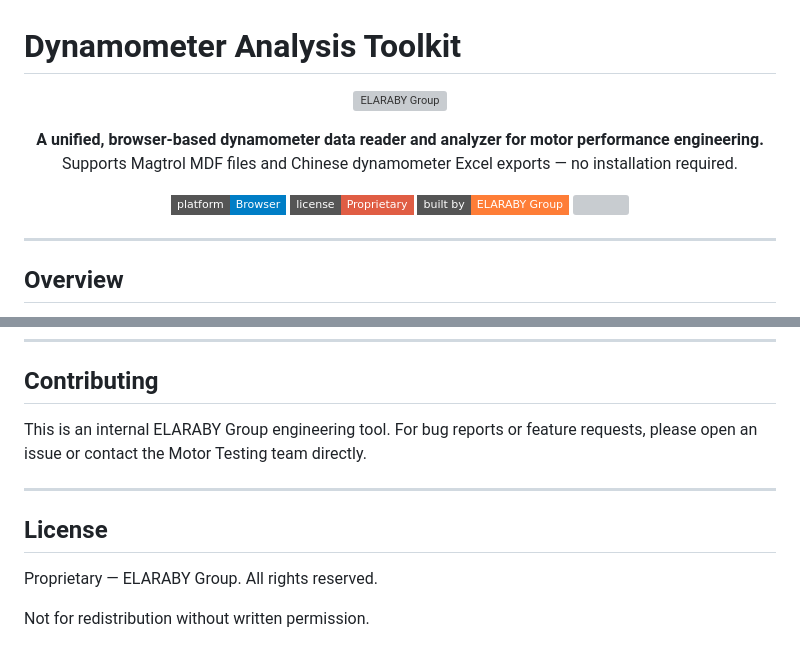
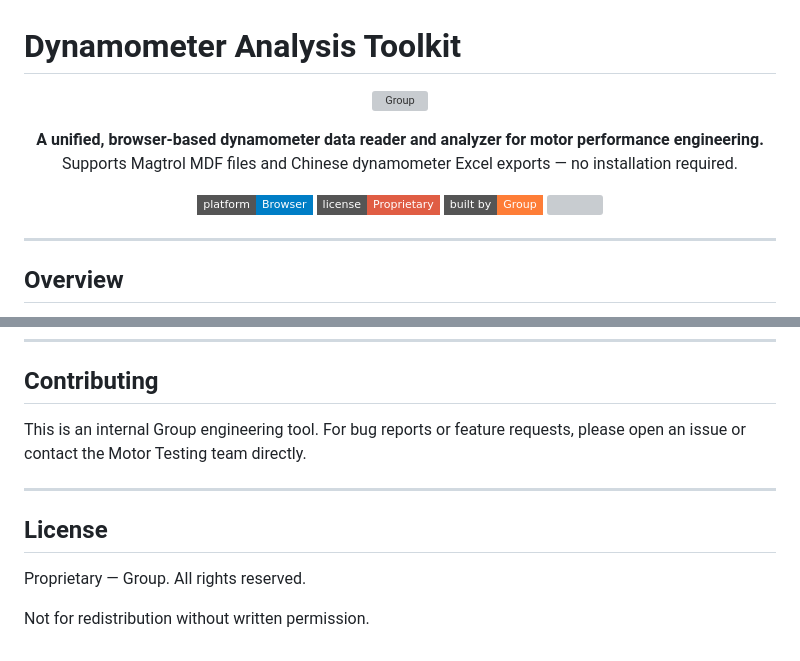
Before and after one commit to Aelsayed96/Toolkit_MotorDynamoAnalysis, a Markdown page: README.md, 2 parts joined by grey strips. Drawn GitHub-style; badges without logos; grey boxes are pictures that could not be loaded.

```diff
--- a/README.md
+++ b/README.md
@@ -1,7 +1,7 @@
 # Dynamometer Analysis Toolkit
 
 <p align="center">
-  <img src="https://ar.wikipedia.org/wiki/%D9%85%D9%84%D9%81:Elaraby-group-logo.png" height="80" alt="ELARABY Group"/>
+  <img src="https://ar.wikipedia.org/wiki/%D9%85%D9%84%D9%81: -group-logo.png" height="80" alt="  Group"/>
 </p>
 
 <p align="center">
@@ -12,7 +12,7 @@
 <p align="center">
   <img src="https://img.shields.io/badge/platform-Browser-blue?style=flat-square"/>
   <img src="https://img.shields.io/badge/license-Proprietary-red?style=flat-square"/>
-  <img src="https://img.shields.io/badge/built%20by-ELARABY%20Group-orange?style=flat-square"/>
+  <img src="https://img.shields.io/badge/built%20by- %20Group-orange?style=flat-square"/>
   <img src="https://img.shields.io/badge/stack-HTML%20%2F%20JS%20%2F%20Chart.js-yellow?style=flat-square"/>
 </p>
 
@@ -219,12 +217,12 @@ Toolkit_MotorDynamoAnalysis/
 
 ## Contributing
 
-This is an internal ELARABY Group engineering tool. For bug reports or feature requests, please open an issue or contact the Motor Testing team directly.
+This is an internal   Group engineering tool. For bug reports or feature requests, please open an issue or contact the Motor Testing team directly.
 
 ---
 
 ## License
 
-Proprietary — ELARABY Group. All rights reserved.
+Proprietary —   Group. All rights reserved.
 
 Not for redistribution without written permission.
```
Also changed, not shown: other parts of README.md (+0 -2 lines).
